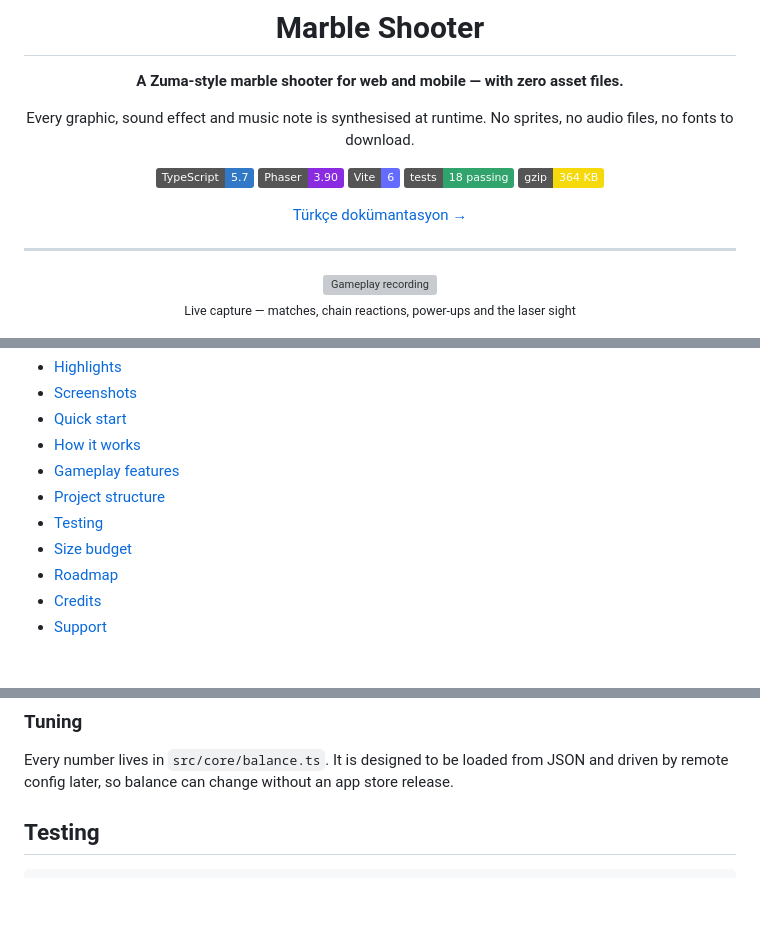
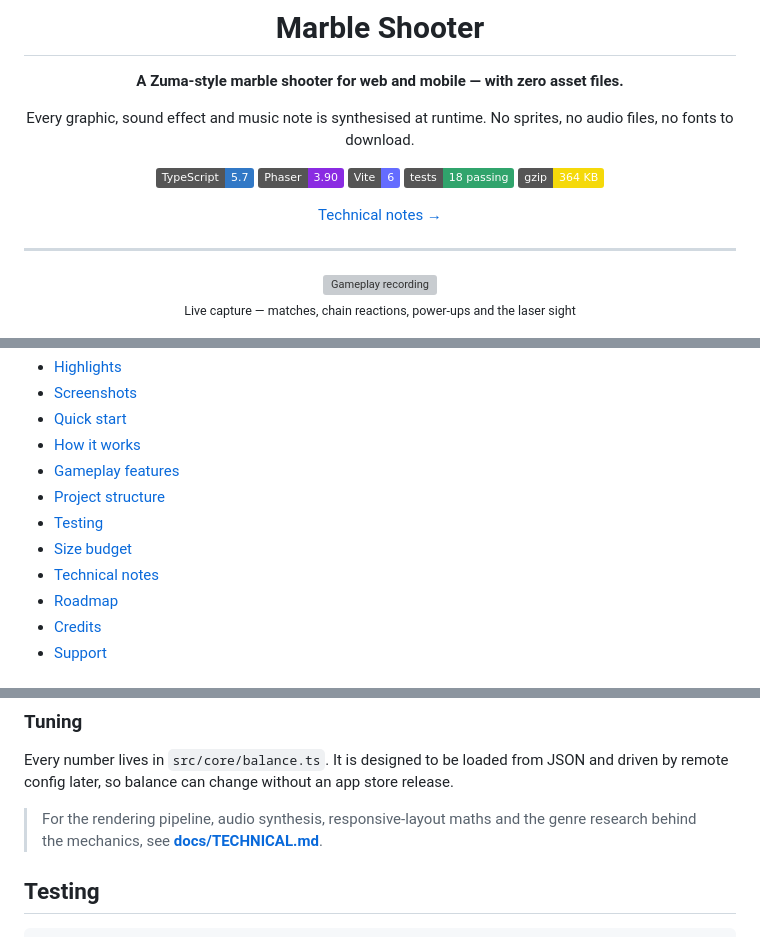
Before and after one commit to goshgarhasanov/marble-shooter, a Markdown page: README.md, 3 parts joined by grey strips. GitHub-like rendering; badges without logos; blank space fills up the shorter version; grey boxes are pictures that could not be loaded.

````diff
--- a/README.md
+++ b/README.md
@@ -13,7 +13,7 @@ No sprites, no audio files, no fonts to download.
 [![Tests](https://img.shields.io/badge/tests-18%20passing-30a46c)](#testing)
 [![Bundle](https://img.shields.io/badge/gzip-364%20KB-f5d90a)](#size-budget)
 
-[Türkçe dokümantasyon →](docs/README.tr.md)
+[Technical notes →](docs/TECHNICAL.md)
 
 </div>
 
@@ -34,6 +34,7 @@ No sprites, no audio files, no fonts to download.
 - [Project structure](#project-structure)
 - [Testing](#testing)
 - [Size budget](#size-budget)
+- [Technical notes](docs/TECHNICAL.md)
 - [Roadmap](#roadmap)
 - [Credits](#credits)
 - [Support](#support)
@@ -224,6 +225,9 @@ Every number lives in `src/core/balance.ts`. It is designed to be loaded from
 JSON and driven by remote config later, so balance can change without an app
 store release.
 
+> For the rendering pipeline, audio synthesis, responsive-layout maths and the
+> genre research behind the mechanics, see **[docs/TECHNICAL.md](docs/TECHNICAL.md)**.
+
 ## Testing
 
 ```bash
````
Also changed, not shown: docs/README.tr.md (deleted, +0 -201 lines), docs/TECHNICAL.md (added, +201 -0 lines).
